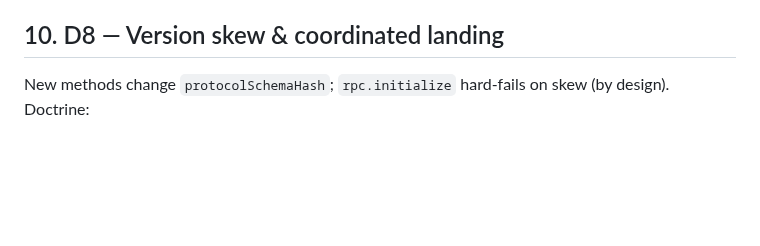
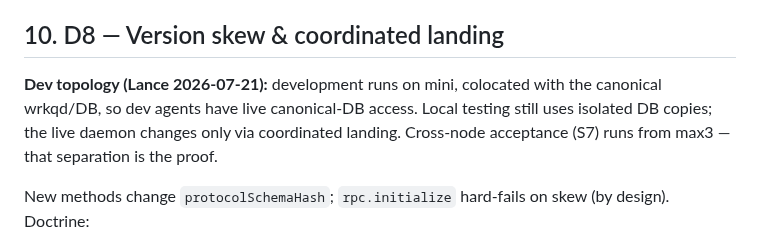
Before and after one commit to lherron/wrkq, a Markdown page: docs/wrkf-remote-transport-migration-spec.md, the part around the change. GitHub-like rendering; blank space fills up the shorter version.

Commit message:
docs: T-06754 record mini dev-topology ruling in spec §10
Co-Authored-By: Claude Fable 5 <noreply@anthropic.com>
Claude-Session: https://claude.ai/code/session_01BYDtf1VZqZwxZmDfWBDg6V

```diff
--- a/docs/wrkf-remote-transport-migration-spec.md
+++ b/docs/wrkf-remote-transport-migration-spec.md
@@ -100,6 +100,8 @@ Both conditions' behaviors receive ordinary unit coverage within their implement
 
 ## 10. D8 — Version skew & coordinated landing
 
+**Dev topology (Lance 2026-07-21):** development runs on mini, colocated with the canonical wrkqd/DB, so dev agents have live canonical-DB access. Local testing still uses isolated DB copies; the live daemon changes only via coordinated landing. Cross-node acceptance (S7) runs from max3 — that separation is the proof.
+
 New methods change `protocolSchemaHash`; `rpc.initialize` hard-fails on skew (by design). Doctrine:
 
 1. Server-side method additions land first and are deployed to mini's wrkqd (coordinated landing; operator-gated). The landing checklist includes the hook catalog + executable bundle (agent-tasker `scripts/*`, `jq`, `hrcchat`) on mini — an open risk daedalus flagged that S7 proves or dissolves.
```
